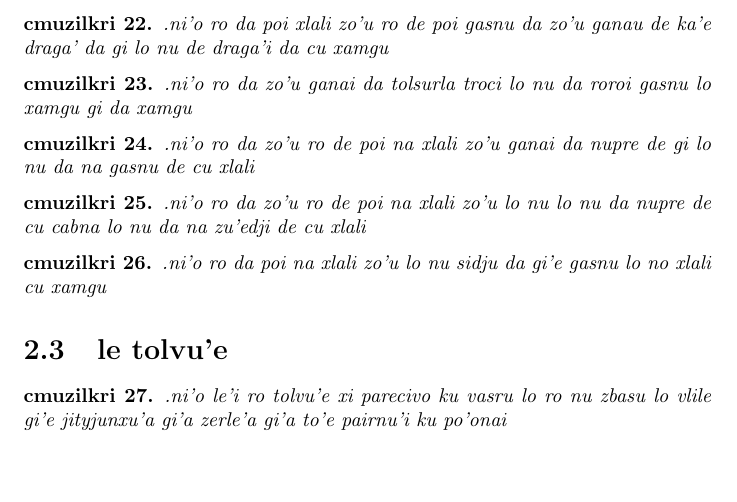
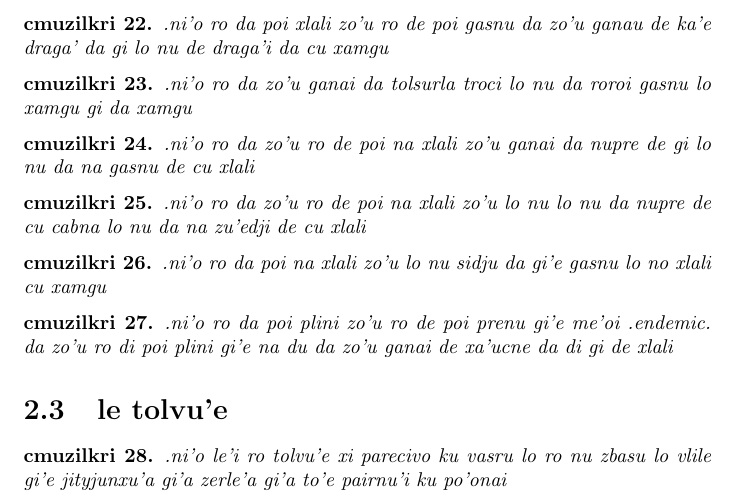
Before and after one commit to varikvalefor/la-tihocku, a LaTeX document (la-tihocku.tex): part of page 4 of 5, cut so that both start at the same text, the shorter picture padded with empty space. Compiled offline with pdfLaTeX.

Commit message:
ni'o jmina

```diff
--- a/la-tihocku.tex
+++ b/la-tihocku.tex
@@ -92,6 +92,9 @@
 \begin{cmuzilkri}
 	.ni'o ro da poi na xlali zo'u lo nu sidju da gi'e gasnu lo no xlali cu xamgu
 \end{cmuzilkri}
+\begin{cmuzilkri}
+	.ni'o ro da poi plini zo'u ro de poi prenu gi'e me'oi .endemic. da zo'u ro di poi plini gi'e na du da zo'u ganai de xa'ucne da di gi de xlali
+\end{cmuzilkri}
 
 \section{le tolvu'e}
 \begin{cmuzilkri}
```
